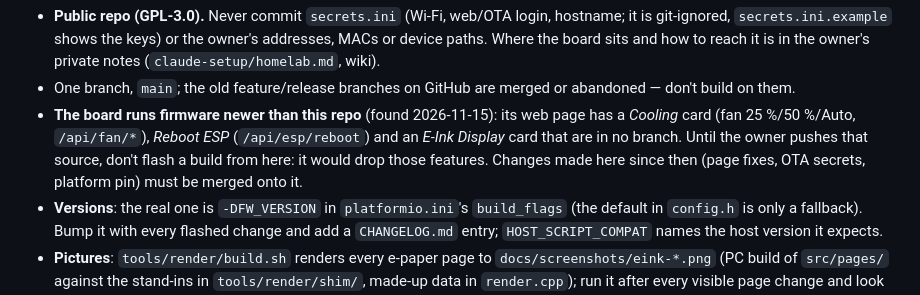
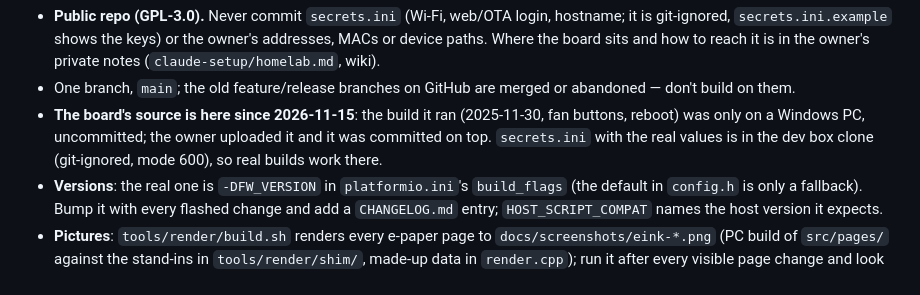
Before and after one commit to Boisti13/ThinkLab-ESP, a Markdown page: CLAUDE.md, the part around the change. GitHub-like rendering.

```diff
--- a/CLAUDE.md
+++ b/CLAUDE.md
@@ -15,12 +15,11 @@ go into both repos together.
   (`claude-setup/homelab.md`, wiki).
 - One branch, `main`; the old feature/release branches on GitHub are
   merged or abandoned — don't build on them.
-- **The board runs firmware newer than this repo** (found 2026-11-15): its
-  web page has a *Cooling* card (fan 25 %/50 %/Auto, `/api/fan/*`), *Reboot
-  ESP* (`/api/esp/reboot`) and an *E-Ink Display* card that are in no
-  branch. Until the owner pushes that source, don't flash a build from
-  here: it would drop those features. Changes made here since then (page
-  fixes, OTA secrets, platform pin) must be merged onto it.
+- **The board's source is here since 2026-11-15**: the build it ran
+  (2025-11-30, fan buttons, reboot) was only on a Windows PC, uncommitted;
+  the owner uploaded it and it was committed on top. `secrets.ini` with the
+  real values is in the dev box clone (git-ignored, mode 600), so real
+  builds work there.
 - **Versions**: the real one is `-DFW_VERSION` in `platformio.ini`'s
   `build_flags` (the default in `config.h` is only a fallback). Bump it
   with every flashed change and add a `CHANGELOG.md` entry;
```
Also changed, not shown: CHANGELOG.md (+1 -0 lines), README.md (+3 -5 lines), docs/screenshots/eink-debug.png, docs/screenshots/eink-disks.png, docs/screenshots/eink-network.png, docs/screenshots/eink-overview.png, docs/screenshots/eink-vms.png, 5 other files.
